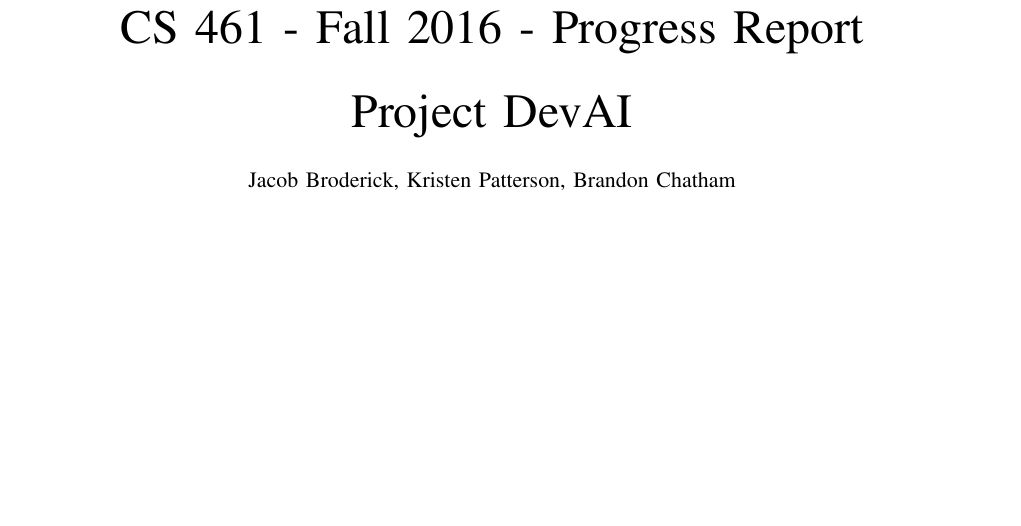
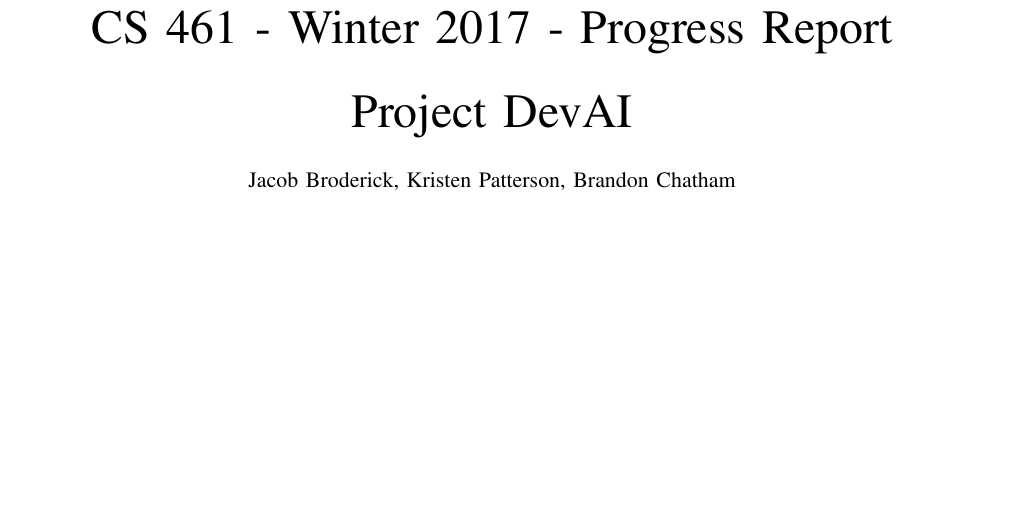
Before and after one commit to jacobbroderick/Starcraft-ai, a LaTeX paper (Documents/ProgressReportWinter.tex): part of page 1 of 6, cut so that both start at the same text. Compiled offline with pdfLaTeX; a missing font is replaced by an installed copy or a similar font; a LaTeX package or settings file that is missing is left out.

Commit message:
Changed title to Winter 2017

```diff
--- a/Documents/ProgressReportWinter.tex
+++ b/Documents/ProgressReportWinter.tex
@@ -29,7 +29,7 @@
 
 	\begin{titlepage}
 
-		\title{CS 461 - Fall 2016 - Progress Report \\ Project DevAI}
+		\title{CS 461 - Winter 2017 - Progress Report \\ Project DevAI}
 		\author{Jacob Broderick, Kristen Patterson, Brandon Chatham}
 		\date{February 17, 2017}
 		\maketitle
```
Also changed, not shown: Documents/ProgressReportWinter.pdf.
